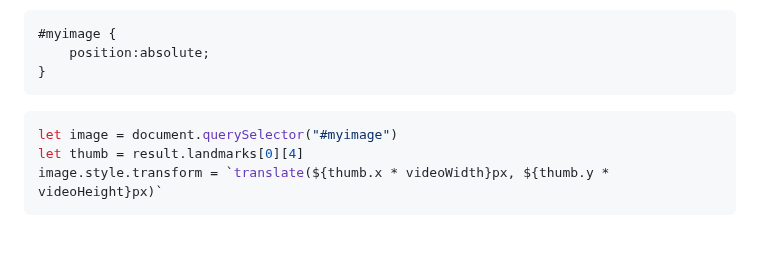
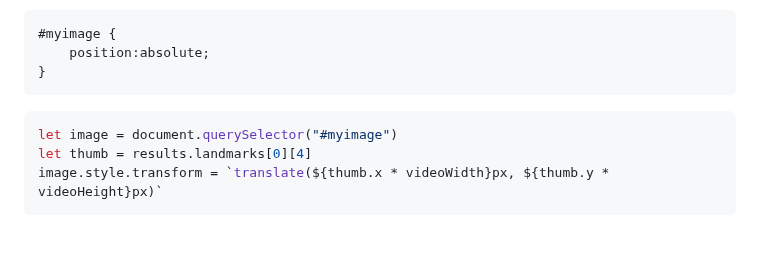
Before and after one commit to HR-CMGT/PRG08-2024-2025, a Markdown page: les1/README.md, the part around the change. Rendered like a GitHub page.

````diff
--- a/les1/README.md
+++ b/les1/README.md
@@ -118,7 +118,7 @@ Plaats een DOM element met id `myimage` in je HTML file, bovenop het canvas. Geb
 ```
 ```js
 let image = document.querySelector("#myimage")
-let thumb = result.landmarks[0][4]
+let thumb = results.landmarks[0][4]
 image.style.transform = `translate(${thumb.x * videoWidth}px, ${thumb.y * videoHeight}px)`
 ```
 
````
